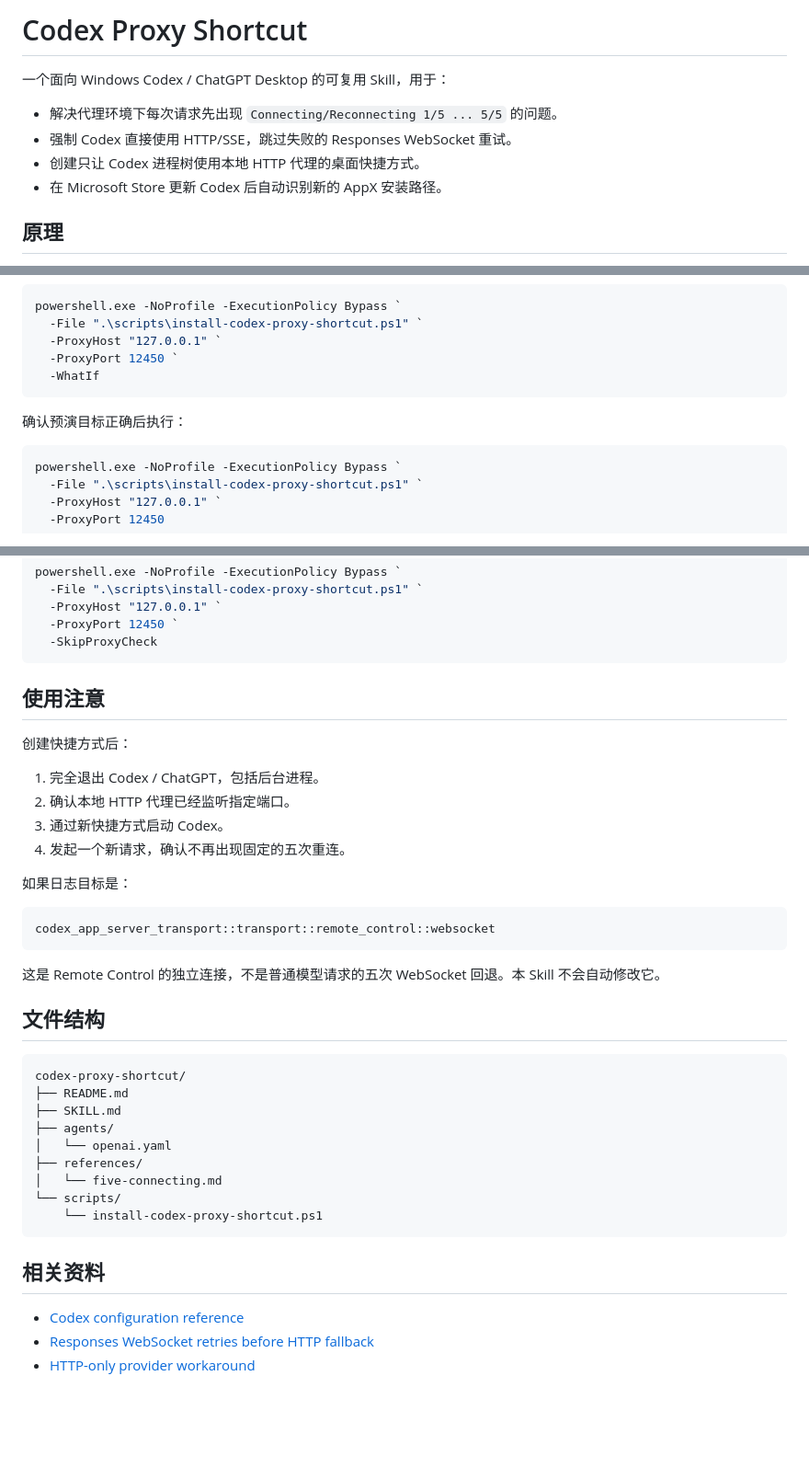
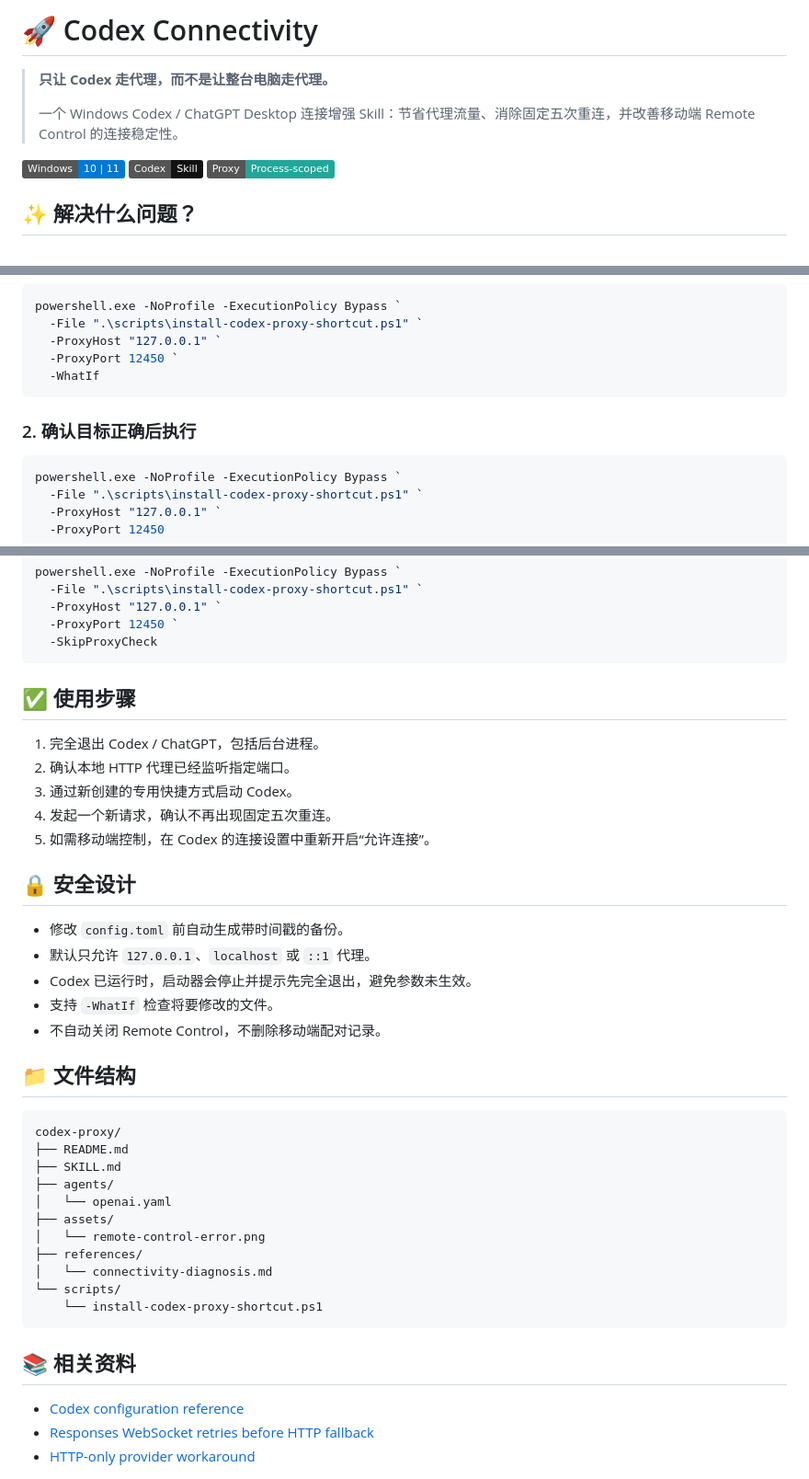
Before and after one commit to zhenyangLab/Codex-Connectivity, a Markdown page: README.md, 3 parts joined by grey strips. Shown at 92% size. GitHub-like rendering; badges without logos; blank space fills up the shorter version.

````diff
--- a/README.md
+++ b/README.md
@@ -1,11 +1,12 @@
-# Codex Proxy Shortcut
+# 🚀 Codex Connectivity
 
-一个面向 Windows Codex / ChatGPT Desktop 的可复用 Skill，用于：
+> **只让 Codex 走代理，而不是让整台电脑走代理。**
+>
+> 一个 Windows Codex / ChatGPT Desktop 连接增强 Skill：节省代理流量、消除固定五次重连，并改善移动端 Remote Control 的连接稳定性。
 
-- 解决代理环境下每次请求先出现 `Connecting/Reconnecting 1/5 ... 5/5` 的问题。
-- 强制 Codex 直接使用 HTTP/SSE，跳过失败的 Responses WebSocket 重试。
-- 创建只让 Codex 进程树使用本地 HTTP 代理的桌面快捷方式。
-- 在 Microsoft Store 更新 Codex 后自动识别新的 AppX 安装路径。
+![Windows](https://img.shields.io/badge/Windows-10%20%7C%2011-0078D4?logo=windows)
+![Codex Skill](https://img.shields.io/badge/Codex-Skill-111111)
+![Proxy Scope](https://img.shields.io/badge/Proxy-Process--scoped-22A699)
 
-## 原理
+## ✨ 解决什么问题？
 
@@ -71,7 +100,7 @@ powershell.exe -NoProfile -ExecutionPolicy Bypass `
   -WhatIf
 ```
 
-确认预演目标正确后执行：
+### 2. 确认目标正确后执行
 
 ```powershell
 powershell.exe -NoProfile -ExecutionPolicy Bypass `
@@ -100,38 +129,39 @@ powershell.exe -NoProfile -ExecutionPolicy Bypass `
   -SkipProxyCheck
 ```
 
-## 使用注意
-
-创建快捷方式后：
+## ✅ 使用步骤
 
 1. 完全退出 Codex / ChatGPT，包括后台进程。
 2. 确认本地 HTTP 代理已经监听指定端口。
-3. 通过新快捷方式启动 Codex。
-4. 发起一个新请求，确认不再出现固定的五次重连。
+3. 通过新创建的专用快捷方式启动 Codex。
+4. 发起一个新请求，确认不再出现固定五次重连。
+5. 如需移动端控制，在 Codex 的连接设置中重新开启“允许连接”。
 
-如果日志目标是：
+## 🔒 安全设计
+
+- 修改 `config.toml` 前自动生成带时间戳的备份。
+- 默认只允许 `127.0.0.1`、`localhost` 或 `::1` 代理。
+- Codex 已运行时，启动器会停止并提示先完全退出，避免参数未生效。
+- 支持 `-WhatIf` 检查将要修改的文件。
+- 不自动关闭 Remote Control，不删除移动端配对记录。
+
+## 📁 文件结构
 
 ```text
-codex_app_server_transport::transport::remote_control::websocket
-```
-
-这是 Remote Control 的独立连接，不是普通模型请求的五次 WebSocket 回退。本 Skill 不会自动修改它。
-
-## 文件结构
-
-```text
-codex-proxy-shortcut/
+codex-proxy/
 ├── README.md
 ├── SKILL.md
 ├── agents/
 │   └── openai.yaml
+├── assets/
+│   └── remote-control-error.png
 ├── references/
-│   └── five-connecting.md
+│   └── connectivity-diagnosis.md
 └── scripts/
     └── install-codex-proxy-shortcut.ps1
 ```
 
-## 相关资料
+## 📚 相关资料
 
 - [Codex configuration reference](https://developers.openai.com/codex/config-reference/)
 - [Responses WebSocket retries before HTTP fallback](https://github.com/openai/codex/issues/19821)
````
Also changed, not shown: other parts of README.md (+60 -32 lines), SKILL.md (+59 -40 lines), references/connectivity-diagnosis.md (renamed from references/five-connecting.md, +31 -9 lines), assets/remote-control-error.png (added), 1 other file.
